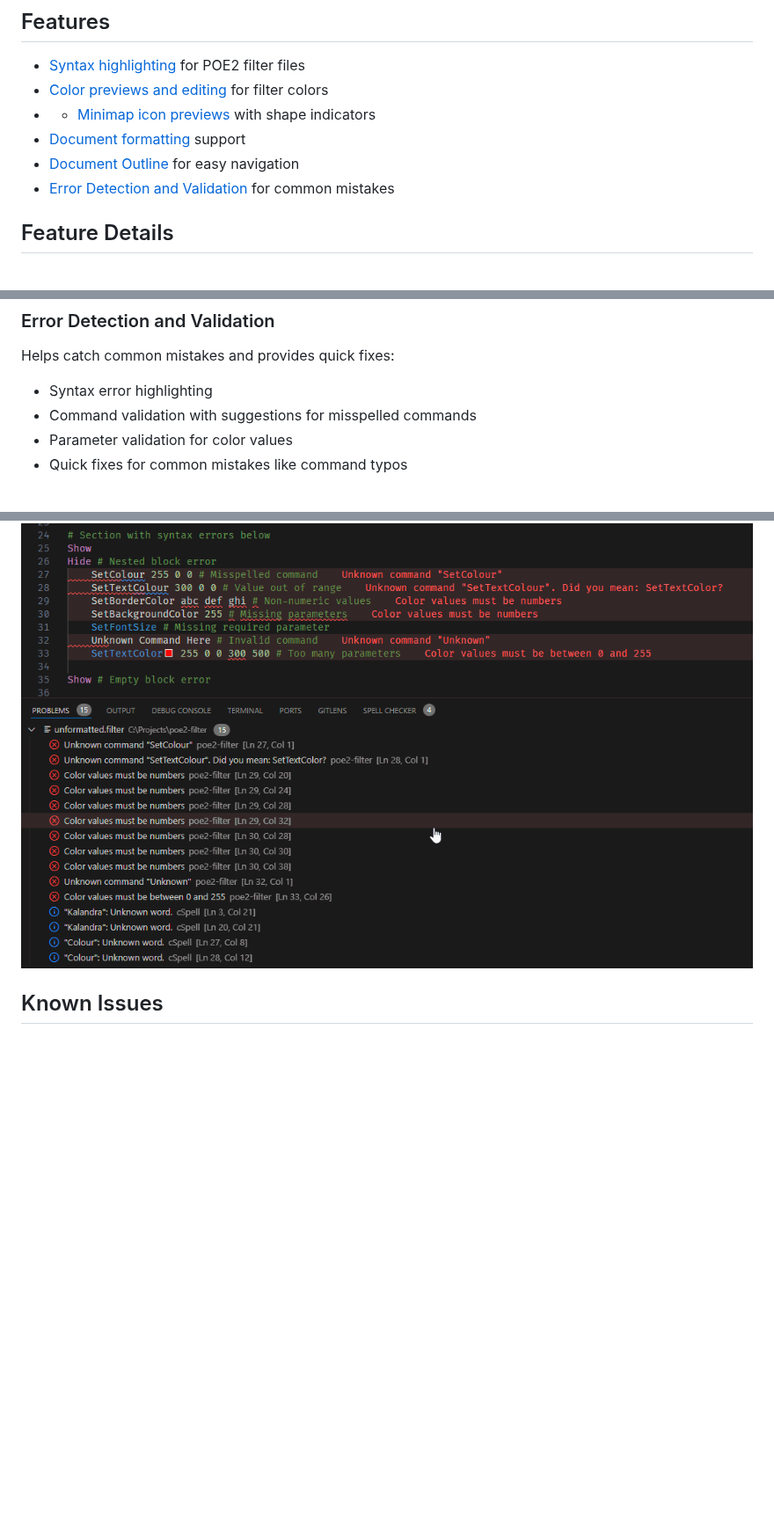
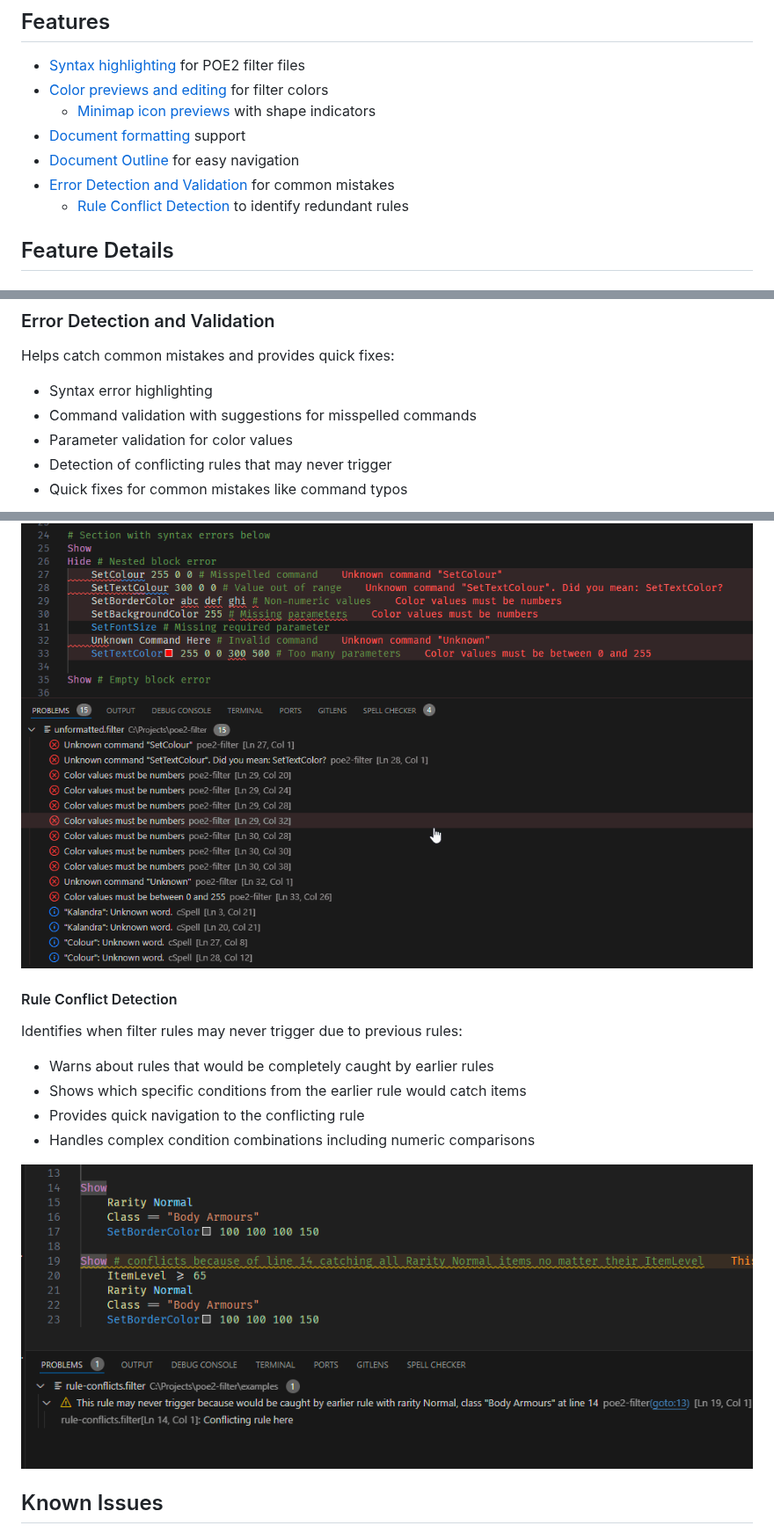
Before and after one commit to thmsndk/vscode.poe2-filter, a Markdown page: README.md, 3 parts joined by grey strips. Shown at 88% size. Rendered like a GitHub page; pictures changed too: images/conflicting-rule.png (added); blank space fills up the shorter version.

```diff
--- a/README.md
+++ b/README.md
@@ -6,10 +6,11 @@ A Visual Studio Code extension for Path of Exile 2 item filter files.
 
 - [Syntax highlighting](#syntax-highlighting) for POE2 filter files
 - [Color previews and editing](#color-features) for filter colors
-- - [Minimap icon previews](#minimap-icons) with shape indicators
+  - [Minimap icon previews](#minimap-icons) with shape indicators
 - [Document formatting](#document-formatting) support
 - [Document Outline](#document-outline) for easy navigation
 - [Error Detection and Validation](#error-detection-and-validation) for common mistakes
+  - [Rule Conflict Detection](#rule-conflict-detection) to identify redundant rules
 
 ## Feature Details
 
@@ -69,9 +70,21 @@ Helps catch common mistakes and provides quick fixes:
 - Syntax error highlighting
 - Command validation with suggestions for misspelled commands
 - Parameter validation for color values
+- Detection of conflicting rules that may never trigger
 - Quick fixes for common mistakes like command typos
 
 ![Error Detection](images/command-spelling-mistake-fix.gif)
+
+#### Rule Conflict Detection
+
+Identifies when filter rules may never trigger due to previous rules:
+
+- Warns about rules that would be completely caught by earlier rules
+- Shows which specific conditions from the earlier rule would catch items
+- Provides quick navigation to the conflicting rule
+- Handles complex condition combinations including numeric comparisons
+
+![Conflicting Rules](images/conflicting-rule.png)
 
 ## Known Issues
 
```
Also changed, not shown: other parts of README.md (+0 -1 lines), CHANGELOG.md (+16 -0 lines), 4 other files.
